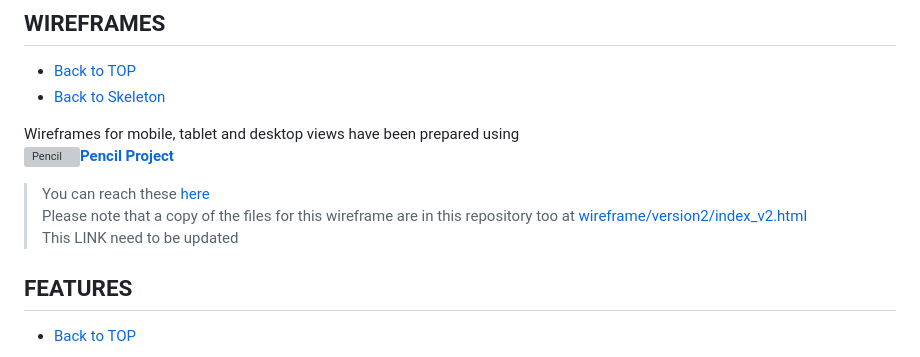
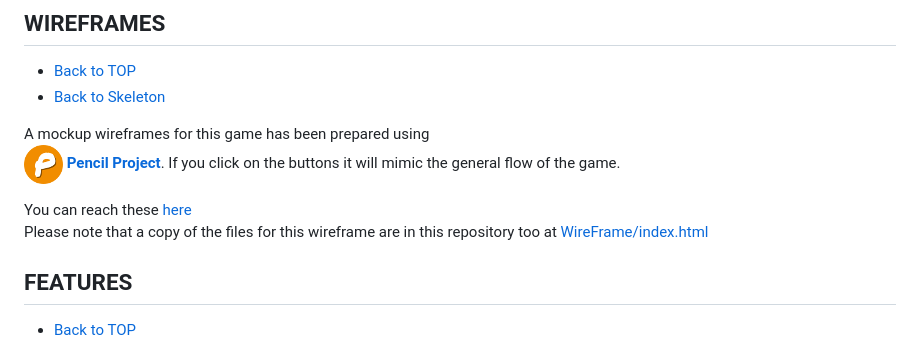
Before and after one commit to Code-Institute-Submissions/project-3, a Markdown page: README.md, the part around the change. Rendered like a GitHub page; pictures changed too: static/img/Pencil-logo-shadow.png (added); grey boxes are pictures that could not be loaded.

Commit message:
Updated links for wireframe

```diff
--- a/README.md
+++ b/README.md
@@ -216,13 +216,12 @@ Same colors are used for links in **About Me**.
 * [Back to TOP](#Milestone-Project-3---Riddle-Me-This-Game)
 * [Back to Skeleton](#skeleton)
 
-Wireframes for mobile, tablet and desktop views have been prepared using
-![Pencil](img/Pencil-logo-shadow.png)[**Pencil Project**](https://pencil.evolus.vn/)
+A mockup wireframes for this game has been prepared using
+![Pencil](static/img/Pencil-logo-shadow.png) [**Pencil Project**](https://pencil.evolus.vn/). If you click on the buttons it will mimic the general flow of the game.
 
+You can reach these [here](https://abonello.github.io/project-3_wireframe/)
+Please note that a copy of the files for this wireframe are in this repository too at [WireFrame/index.html](https://github.com/abonello/project-3/tree/master/WireFrame)
 
->You can reach these [here](https://abonello.github.io/project-1_wireframe/)
-Please note that a copy of the files for this wireframe are in this repository too at [wireframe/version2/index_v2.html](https://github.com/abonello/project-1/tree/master/wireframe/version2)
-This LINK need to be updated
 
 
 
```
